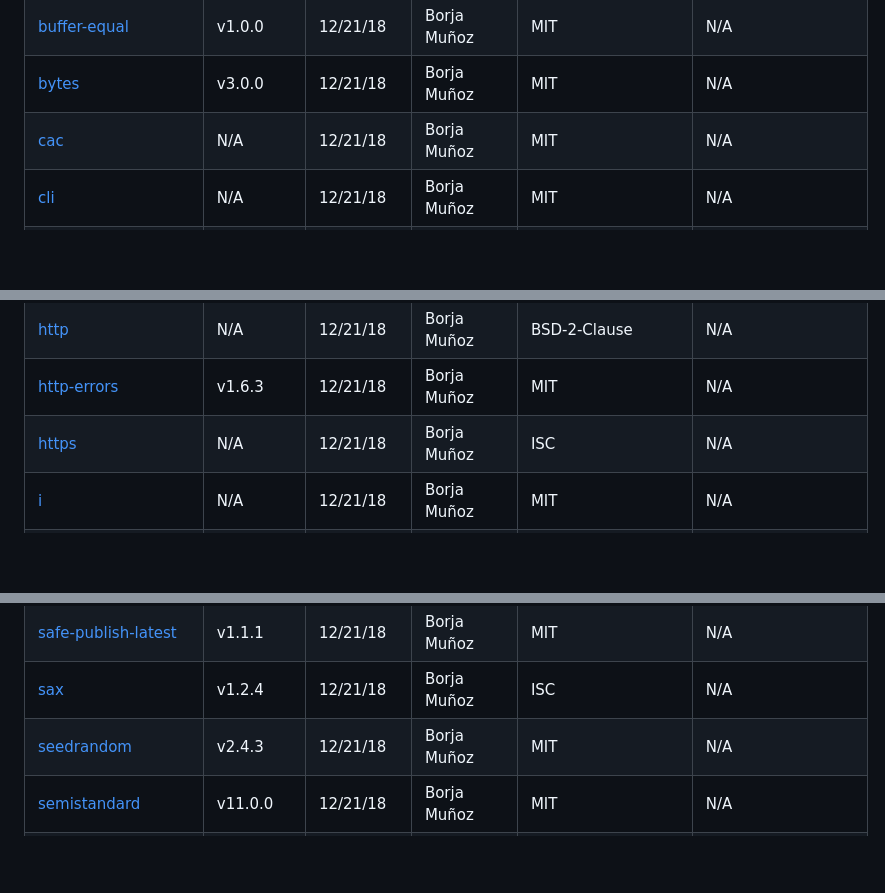
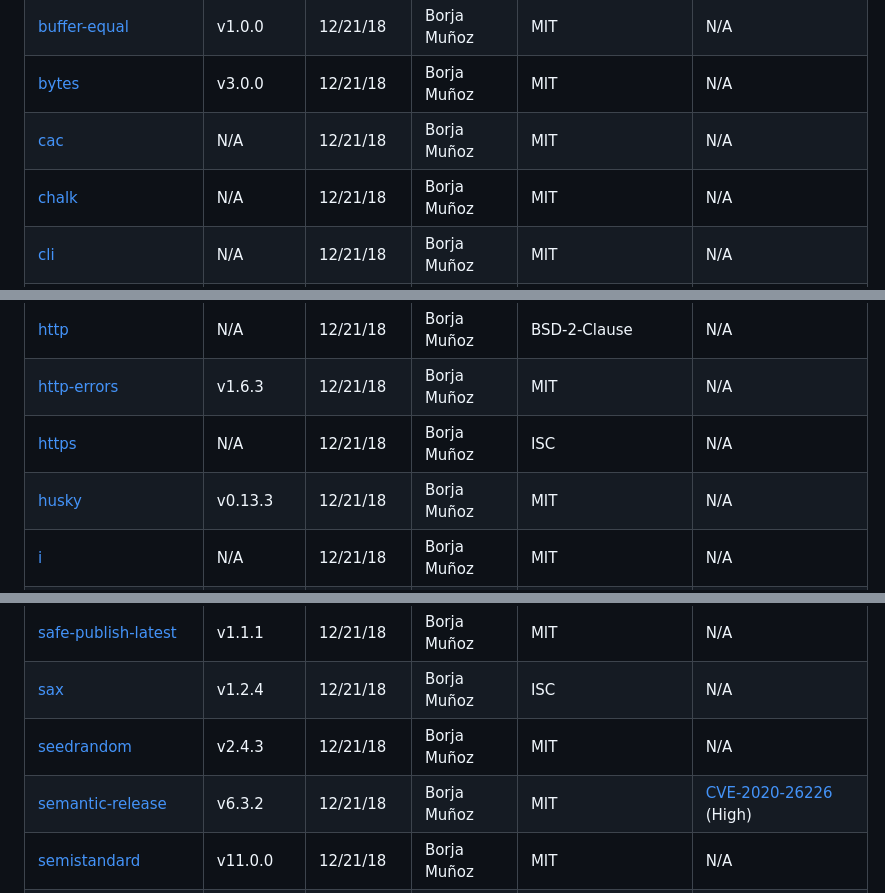
Before and after one commit to borja-munoz/aire-madrid, a Markdown page: techstack.md, 3 parts joined by grey strips. Drawn GitHub-style; blank space fills up the shorter version.

```diff
--- a/techstack.md
+++ b/techstack.md
@@ -821,6 +825,7 @@ Full tech stack [here](/techstack.md)
 |[buffer-equal](https://www.npmjs.com/buffer-equal)|v1.0.0|12/21/18|Borja Muñoz |MIT|N/A|
 |[bytes](https://www.npmjs.com/bytes)|v3.0.0|12/21/18|Borja Muñoz |MIT|N/A|
 |[cac](https://www.npmjs.com/cac)|N/A|12/21/18|Borja Muñoz |MIT|N/A|
+|[chalk](https://www.npmjs.com/chalk)|N/A|12/21/18|Borja Muñoz |MIT|N/A|
 |[cli](https://www.npmjs.com/cli)|N/A|12/21/18|Borja Muñoz |MIT|N/A|
 |[cli-table](https://www.npmjs.com/cli-table)|v0.3.1|12/21/18|Borja Muñoz |MIT|N/A|
 |[clone](https://www.npmjs.com/clone)|N/A|12/21/18|Borja Muñoz |MIT|N/A|
@@ -919,6 +924,7 @@ Full tech stack [here](/techstack.md)
 |[http](https://www.npmjs.com/http)|N/A|12/21/18|Borja Muñoz |BSD-2-Clause|N/A|
 |[http-errors](https://www.npmjs.com/http-errors)|v1.6.3|12/21/18|Borja Muñoz |MIT|N/A|
 |[https](https://www.npmjs.com/https)|N/A|12/21/18|Borja Muñoz |ISC|N/A|
+|[husky](https://www.npmjs.com/husky)|v0.13.3|12/21/18|Borja Muñoz |MIT|N/A|
 |[i](https://www.npmjs.com/i)|N/A|12/21/18|Borja Muñoz |MIT|N/A|
 |[iconv](https://www.npmjs.com/iconv)|N/A|12/21/18|Borja Muñoz |ISC|N/A|
 |[iconv-lite](https://www.npmjs.com/iconv-lite)|v0.4.23|12/21/18|Borja Muñoz |MIT|N/A|
@@ -1051,6 +1058,7 @@ Full tech stack [here](/techstack.md)
 |[safe-publish-latest](https://www.npmjs.com/safe-publish-latest)|v1.1.1|12/21/18|Borja Muñoz |MIT|N/A|
 |[sax](https://www.npmjs.com/sax)|v1.2.4|12/21/18|Borja Muñoz |ISC|N/A|
 |[seedrandom](https://www.npmjs.com/seedrandom)|v2.4.3|12/21/18|Borja Muñoz |MIT|N/A|
+|[semantic-release](https://www.npmjs.com/semantic-release)|v6.3.2|12/21/18|Borja Muñoz |MIT|[CVE-2020-26226](https://github.com/advisories/GHSA-r2j6-p67h-q639) (High)|
 |[semistandard](https://www.npmjs.com/semistandard)|v11.0.0|12/21/18|Borja Muñoz |MIT|N/A|
 |[send](https://www.npmjs.com/send)|v0.16.2|12/21/18|Borja Muñoz |MIT|N/A|
 |[serve](https://www.npmjs.com/serve)|N/A|12/21/18|Borja Muñoz |MIT|N/A|
```
Also changed, not shown: other parts of techstack.md (+15 -9 lines).
